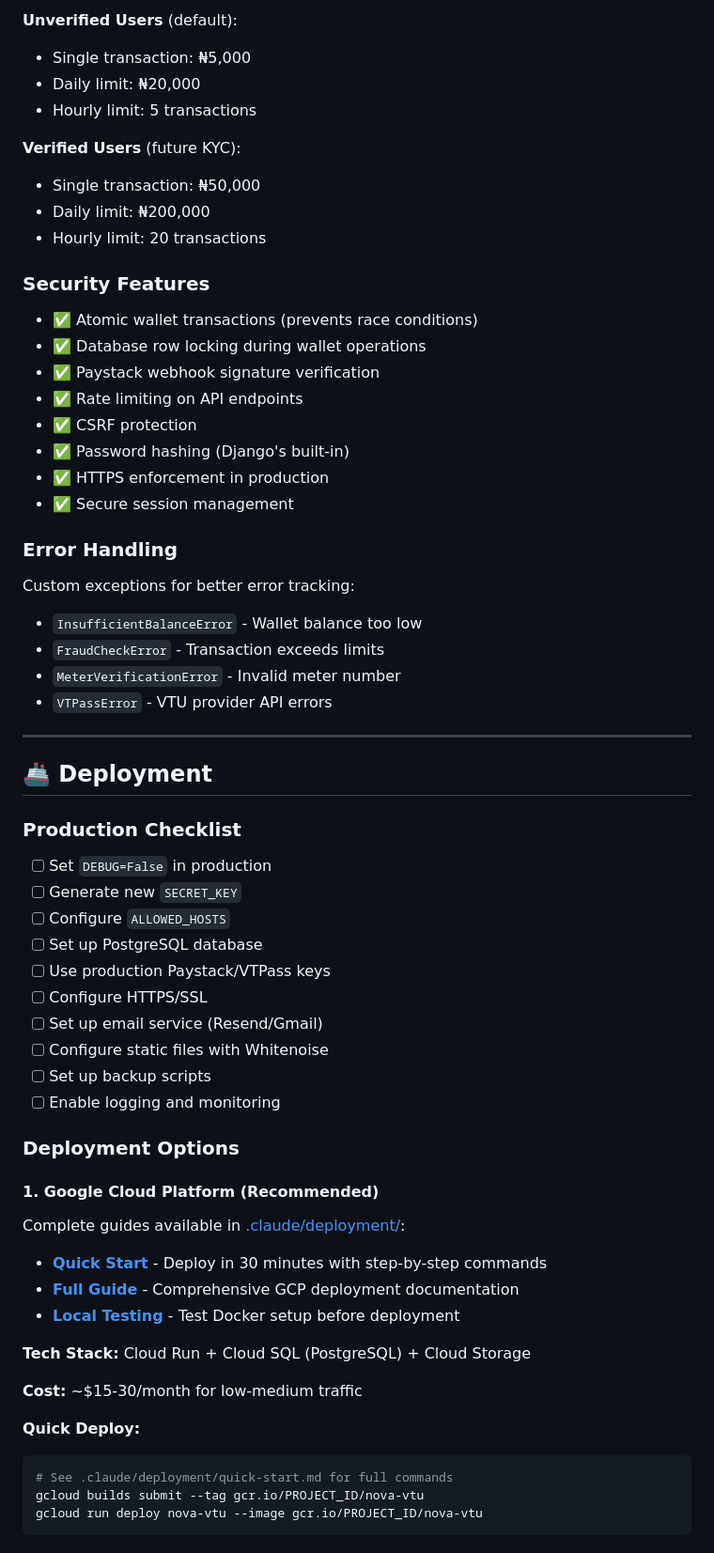
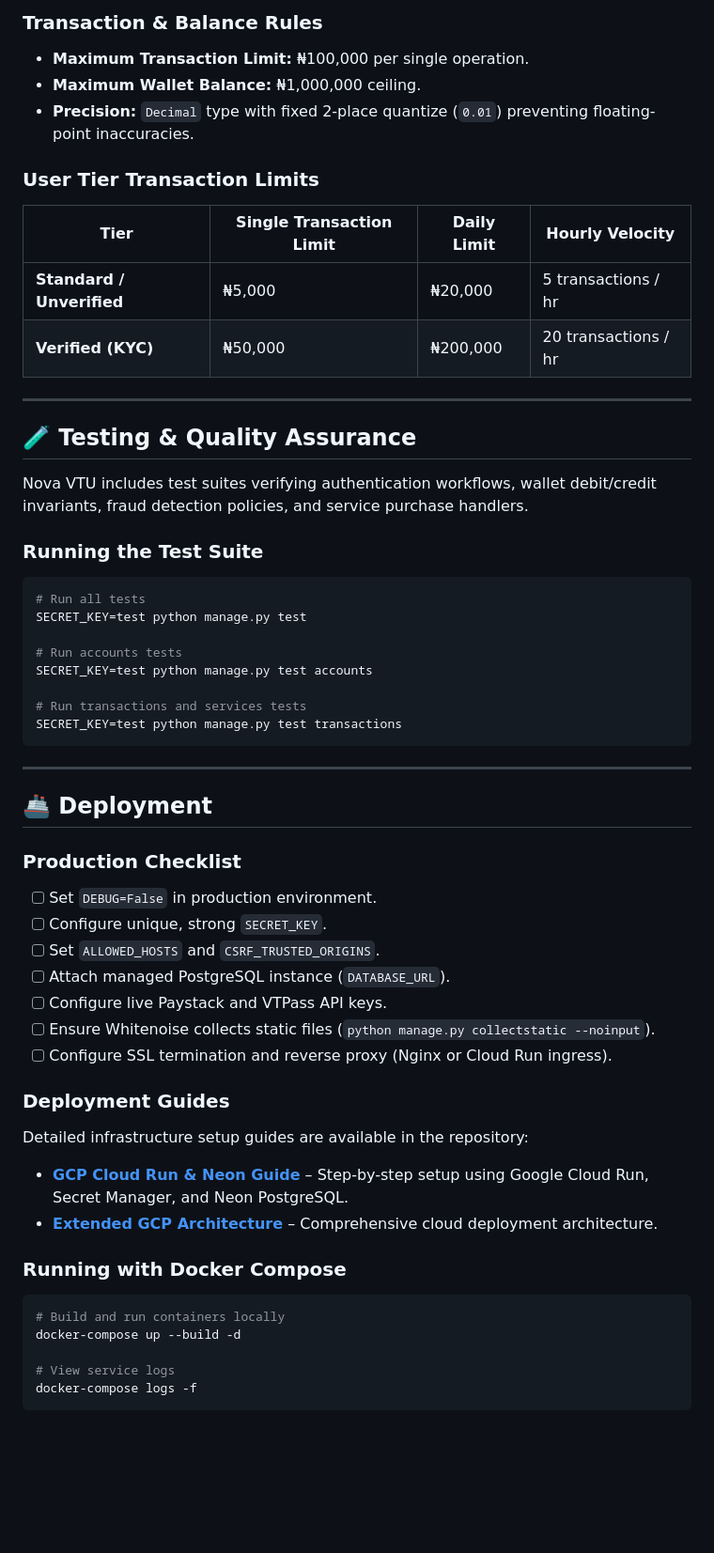
Before and after one commit to dreww01/VTU, a Markdown page: README.md, the part around one of its changes. Shown at 94% size. Rendered like a GitHub page; blank space fills up the shorter version.

Commit message:
feat(orc-21): apply build directive (add extra detail to the readme)

````diff
--- a/README.md
+++ b/README.md
@@ -392,65 +395,58 @@ VTU/
 
-**Unverified Users** (default):
-- Single transaction: ₦5,000
-- Daily limit: ₦20,000
-- Hourly limit: 5 transactions
+### Transaction & Balance Rules
+- **Maximum Transaction Limit:** ₦100,000 per single operation.
+- **Maximum Wallet Balance:** ₦1,000,000 ceiling.
+- **Precision:** `Decimal` type with fixed 2-place quantize (`0.01`) preventing floating-point inaccuracies.
 
-**Verified Users** (future KYC):
-- Single transaction: ₦50,000
-- Daily limit: ₦200,000
-- Hourly limit: 20 transactions
+### User Tier Transaction Limits
+| Tier | Single Transaction Limit | Daily Limit | Hourly Velocity |
+|------|--------------------------|-------------|-----------------|
+| **Standard / Unverified** | ₦5,000 | ₦20,000 | 5 transactions / hr |
+| **Verified (KYC)** | ₦50,000 | ₦200,000 | 20 transactions / hr |
 
-### Security Features
+---
 
-- ✅ Atomic wallet transactions (prevents race conditions)
-- ✅ Database row locking during wallet operations
-- ✅ Paystack webhook signature verification
-- ✅ Rate limiting on API endpoints
-- ✅ CSRF protection
-- ✅ Password hashing (Django's built-in)
-- ✅ HTTPS enforcement in production
-- ✅ Secure session management
+## 🧪 Testing & Quality Assurance
 
-### Error Handling
+Nova VTU includes test suites verifying authentication workflows, wallet debit/credit invariants, fraud detection policies, and service purchase handlers.
 
-Custom exceptions for better error tracking:
-- `InsufficientBalanceError` - Wallet balance too low
-- `FraudCheckError` - Transaction exceeds limits
-- `MeterVerificationError` - Invalid meter number
-- `VTPassError` - VTU provider API errors
+### Running the Test Suite
+
+```bash
+# Run all tests
+SECRET_KEY=test python manage.py test
+
+# Run accounts tests
+SECRET_KEY=test python manage.py test accounts
+
+# Run transactions and services tests
+SECRET_KEY=test python manage.py test transactions
+```
 
 ---
 
 ## 🚢 Deployment
 
 ### Production Checklist
+- [ ] Set `DEBUG=False` in production environment.
+- [ ] Configure unique, strong `SECRET_KEY`.
+- [ ] Set `ALLOWED_HOSTS` and `CSRF_TRUSTED_ORIGINS`.
+- [ ] Attach managed PostgreSQL instance (`DATABASE_URL`).
+- [ ] Configure live Paystack and VTPass API keys.
+- [ ] Ensure Whitenoise collects static files (`python manage.py collectstatic --noinput`).
+- [ ] Configure SSL termination and reverse proxy (Nginx or Cloud Run ingress).
 
-- [ ] Set `DEBUG=False` in production
-- [ ] Generate new `SECRET_KEY`
-- [ ] Configure `ALLOWED_HOSTS`
-- [ ] Set up PostgreSQL database
-- [ ] Use production Paystack/VTPass keys
-- [ ] Configure HTTPS/SSL
-- [ ] Set up email service (Resend/Gmail)
-- [ ] Configure static files with Whitenoise
-- [ ] Set up backup scripts
-- [ ] Enable logging and monitoring
+### Deployment Guides
+Detailed infrastructure setup guides are available in the repository:
+- **[GCP Cloud Run & Neon Guide](docs/DEPLOY.md)** – Step-by-step setup using Google Cloud Run, Secret Manager, and Neon PostgreSQL.
+- **[Extended GCP Architecture](docs/GCP_DEPLOYMENT_GUIDE.md)** – Comprehensive cloud deployment architecture.
 
-### Deployment Options
+### Running with Docker Compose
 
-#### 1. **Google Cloud Platform (Recommended)**
-Complete guides available in [.claude/deployment/](.claude/deployment/):
-- **[Quick Start](.claude/deployment/quick-start.md)** - Deploy in 30 minutes with step-by-step commands
-- **[Full Guide](.claude/deployment/gcp-deployment.md)** - Comprehensive GCP deployment documentation
-- **[Local Testing](.claude/deployment/local-testing.md)** - Test Docker setup before deployment
+```bash
+# Build and run containers locally
+docker-compose up --build -d
 
-**Tech Stack:** Cloud Run + Cloud SQL (PostgreSQL) + Cloud Storage
-
-**Cost:** ~$15-30/month for low-medium traffic
-
-**Quick Deploy:**
-```bash
-# See .claude/deployment/quick-start.md for full commands
-gcloud builds submit --tag gcr.io/PROJECT_ID/nova-vtu
-gcloud run deploy nova-vtu --image gcr.io/PROJECT_ID/nova-vtu
+# View service logs
+docker-compose logs -f
 ```
````
Also changed, not shown: other parts of README.md (+277 -375 lines).
